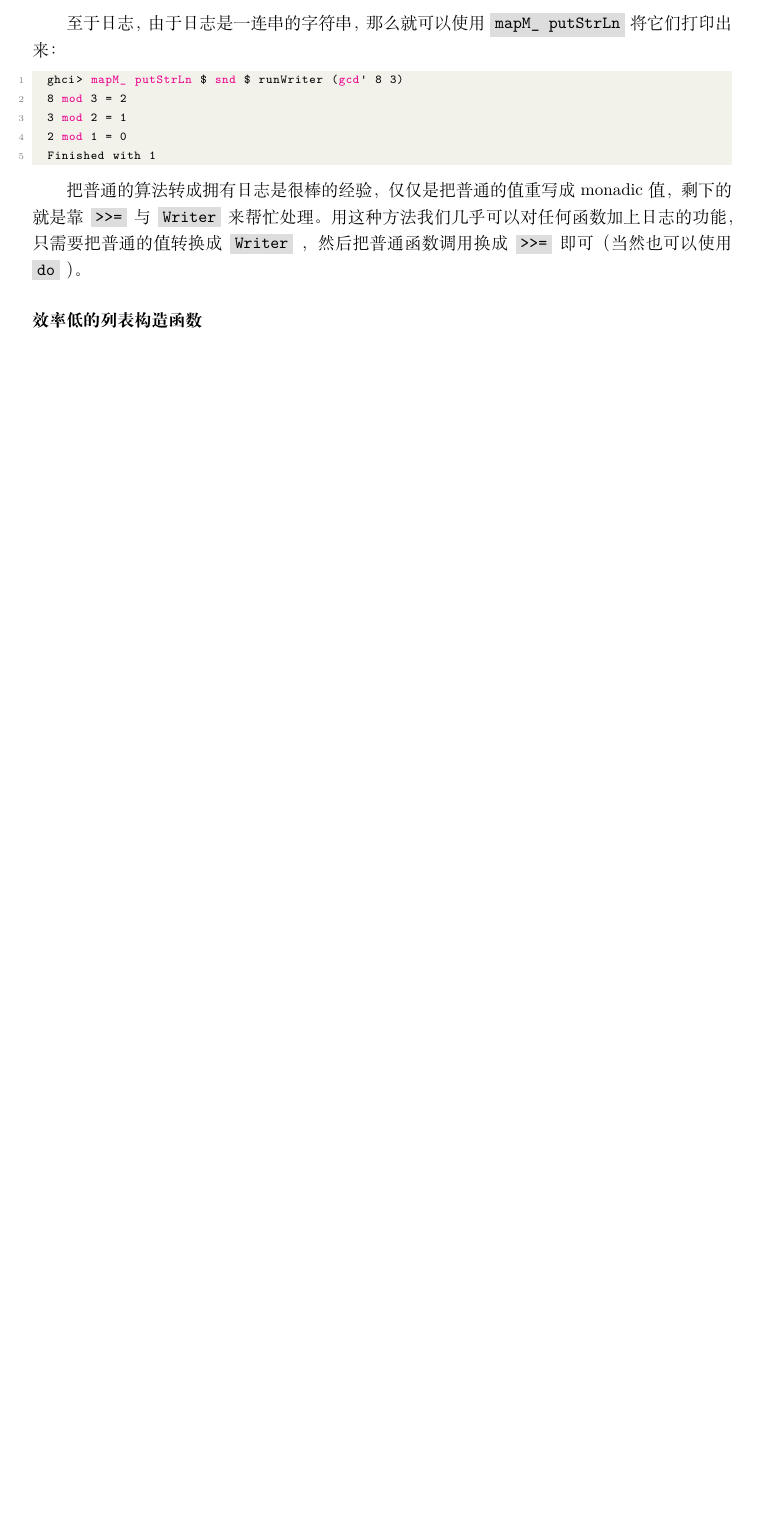
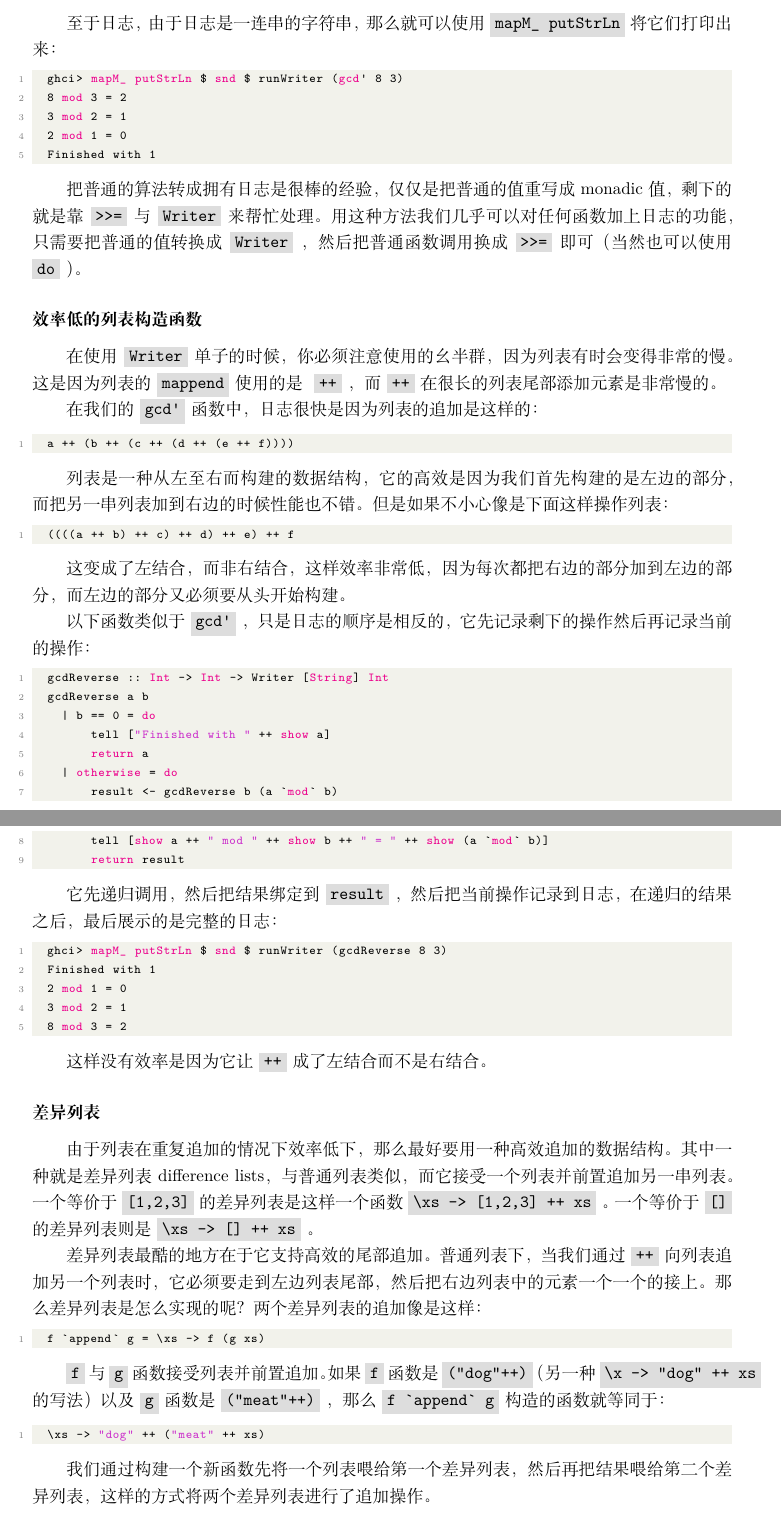
Before and after one commit to Jacobbishopxy/studies-haskell, a LaTeX document (learn_me_a_haskell/main.tex, which reads learn_me_a_haskell/Ch13 For a Few Monads More.tex): part of page 163 of 164 before the commit and two parts of pages 163 and 164 of 166 after it, the two joined at a grey line, cut so that both start at the same text, the shorter picture padded with empty space. Compiled offline with XeLaTeX.

Commit message:
:construction: Ch13

```diff
--- a/learn_me_a_haskell/Ch13 For a Few Monads More.tex
+++ b/learn_me_a_haskell/Ch13 For a Few Monads More.tex
@@ -295,3 +296,68 @@ identity 幺半群值，例如\acode{""}，\acode{Sum 0}，或是空的 bytestri
 
 \subsubsection*{效率低的列表构造函数}
 
+在使用\acode{Writer}单子的时候，你必须注意使用的幺半群，因为列表有时会变得非常的慢。这是因为列表的\acode{mappend}使用的是
+\acode{++}，而\acode{++}在很长的列表尾部添加元素是非常慢的。
+
+在我们的\acode{gcd'}函数中，日志很快是因为列表的追加是这样的：
+
+\begin{lstlisting}[language=Haskell]
+  a ++ (b ++ (c ++ (d ++ (e ++ f))))
+\end{lstlisting}
+
+列表是一种从左至右而构建的数据结构，它的高效是因为我们首先构建的是左边的部分，而把另一串列表加到右边的时候性能也不错。但是如果不小心
+像是下面这样操作列表：
+
+\begin{lstlisting}[language=Haskell]
+  ((((a ++ b) ++ c) ++ d) ++ e) ++ f
+\end{lstlisting}
+
+这变成了左结合，而非右结合，这样效率非常低，因为每次都把右边的部分加到左边的部分，而左边的部分又必须要从头开始构建。
+
+以下函数类似于\acode{gcd'}，只是日志的顺序是相反的，它先记录剩下的操作然后再记录当前的操作：
+
+\begin{lstlisting}[language=Haskell]
+  gcdReverse :: Int -> Int -> Writer [String] Int
+  gcdReverse a b
+    | b == 0 = do
+        tell ["Finished with " ++ show a]
+        return a
+    | otherwise = do
+        result <- gcdReverse b (a `mod` b)
+        tell [show a ++ " mod " ++ show b ++ " = " ++ show (a `mod` b)]
+        return result
+\end{lstlisting}
+
+它先递归调用，然后把结果绑定到\acode{result}，然后把当前操作记录到日志，在递归的结果之后，最后展示的是完整的日志：
+
+\begin{lstlisting}[language=Haskell]
+  ghci> mapM_ putStrLn $ snd $ runWriter (gcdReverse 8 3)
+  Finished with 1
+  2 mod 1 = 0
+  3 mod 2 = 1
+  8 mod 3 = 2
+\end{lstlisting}
+
+这样没有效率是因为它让\acode{++}成了左结合而不是右结合。
+
+\subsubsection*{差异列表}
+
+由于列表在重复追加的情况下效率低下，那么最好要用一种高效追加的数据结构。其中一种就是差异列表 difference lists，与普通列表类似，
+而它接受一个列表并前置追加另一串列表。一个等价于\acode{[1,2,3]}的差异列表是这样一个函数\acode{\\xs -> [1,2,3] ++ xs}。
+一个等价于\acode{[]}的差异列表则是\acode{\\xs -> [] ++ xs}。
+
+差异列表最酷的地方在于它支持高效的尾部追加。普通列表下，当我们通过\acode{++}向列表追加另一个列表时，它必须要走到左边列表尾部，
+然后把右边列表中的元素一个一个的接上。那么差异列表是怎么实现的呢？两个差异列表的追加像是这样：
+
+\begin{lstlisting}[language=Haskell]
+  f `append` g = \xs -> f (g xs)
+\end{lstlisting}
+
+\acode{f}与\acode{g}函数接受列表并前置追加。如果\acode{f}函数是\acode{("dog"++)}（另一种\acode{\\x -> "dog" ++ xs}
+的写法）以及\acode{g}函数是\acode{("meat"++)}，那么\acode{f `append` g}构造的函数就等同于：
+
+\begin{lstlisting}[language=Haskell]
+  \xs -> "dog" ++ ("meat" ++ xs)
+\end{lstlisting}
+
+我们通过构建一个新函数先将一个列表喂给第一个差异列表，然后再把结果喂给第二个差异列表，这样的方式将两个差异列表进行了追加操作。
```
Also changed, not shown: learn_me_a_haskell/code/algoEuclid.hs, learn_me_a_haskell/code/differenceLists.hs (added), learn_me_a_haskell/Ch13 For a Few Monads More.tex (103 more changed lines).
